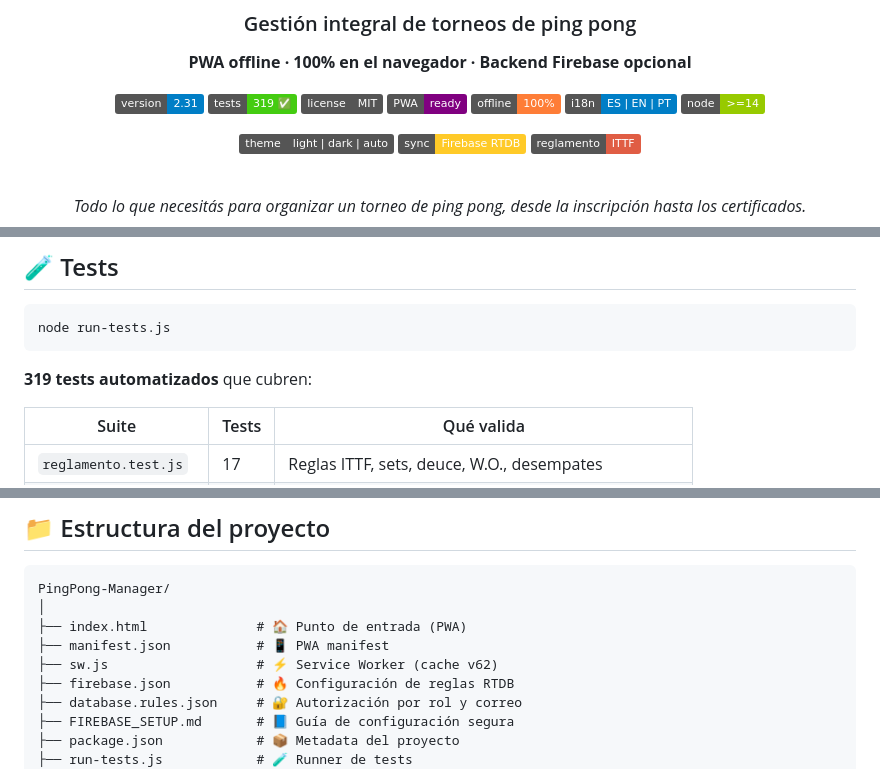
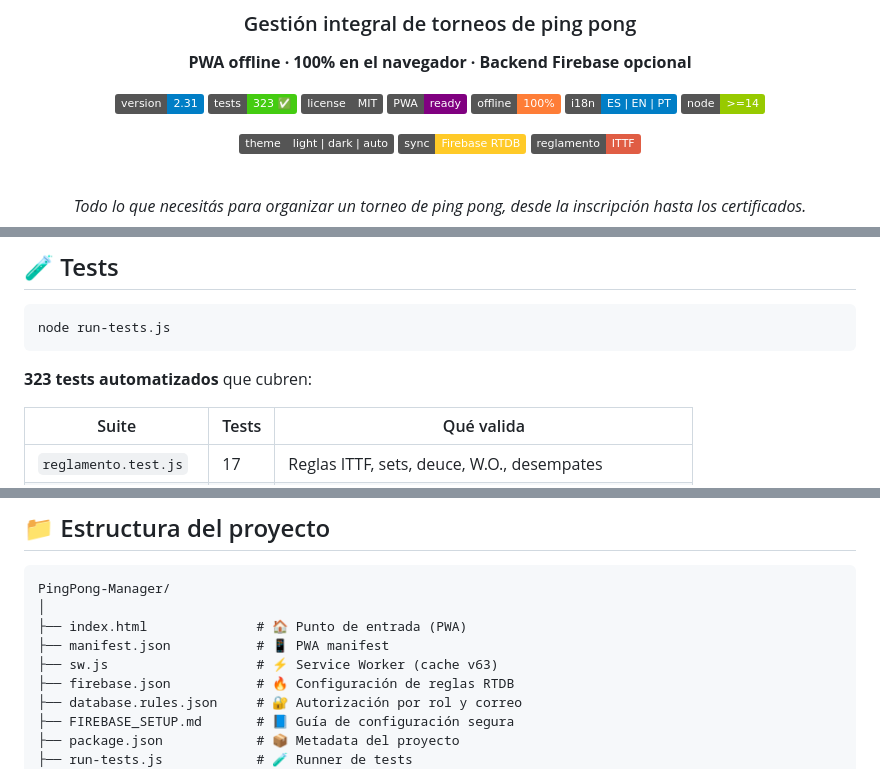
Before and after one commit to fbzz64/PingPong-Manager, a Markdown page: README.md, 3 parts joined by grey strips. GitHub-like rendering; badges without logos.

````diff
--- a/README.md
+++ b/README.md
@@ -7,7 +7,7 @@
 **PWA offline · 100% en el navegador · Backend Firebase opcional**
 
 [![Version](https://img.shields.io/badge/version-2.31-blue.svg)](https://github.com/fbzz64/PingPong-Manager)
-[![Tests](https://img.shields.io/badge/tests-319%20✅-brightgreen.svg)](#tests)
+[![Tests](https://img.shields.io/badge/tests-323%20✅-brightgreen.svg)](#tests)
 [![License](https://img.shields.io/badge/license-MIT-gray.svg)](LICENSE)
 [![PWA](https://img.shields.io/badge/PWA-ready-purple.svg)](manifest.json)
 [![Offline](https://img.shields.io/badge/offline-100%25-orange.svg)](#stack)
@@ -340,7 +340,7 @@ Compartí el torneo en tiempo real entre dispositivos usando Firebase Realtime D
 node run-tests.js
 ```
 
-**319 tests automatizados** que cubren:
+**323 tests automatizados** que cubren:
 
 | Suite | Tests | Qué valida |
 |-------|-------|------------|
@@ -420,7 +420,7 @@ PingPong-Manager/
 │
 ├── index.html              # 🏠 Punto de entrada (PWA)
 ├── manifest.json           # 📱 PWA manifest
-├── sw.js                   # ⚡ Service Worker (cache v62)
+├── sw.js                   # ⚡ Service Worker (cache v63)
 ├── firebase.json           # 🔥 Configuración de reglas RTDB
 ├── database.rules.json     # 🔐 Autorización por rol y correo
 ├── FIREBASE_SETUP.md       # 📘 Guía de configuración segura
````
Also changed, not shown: other parts of README.md (+2 -2 lines).
